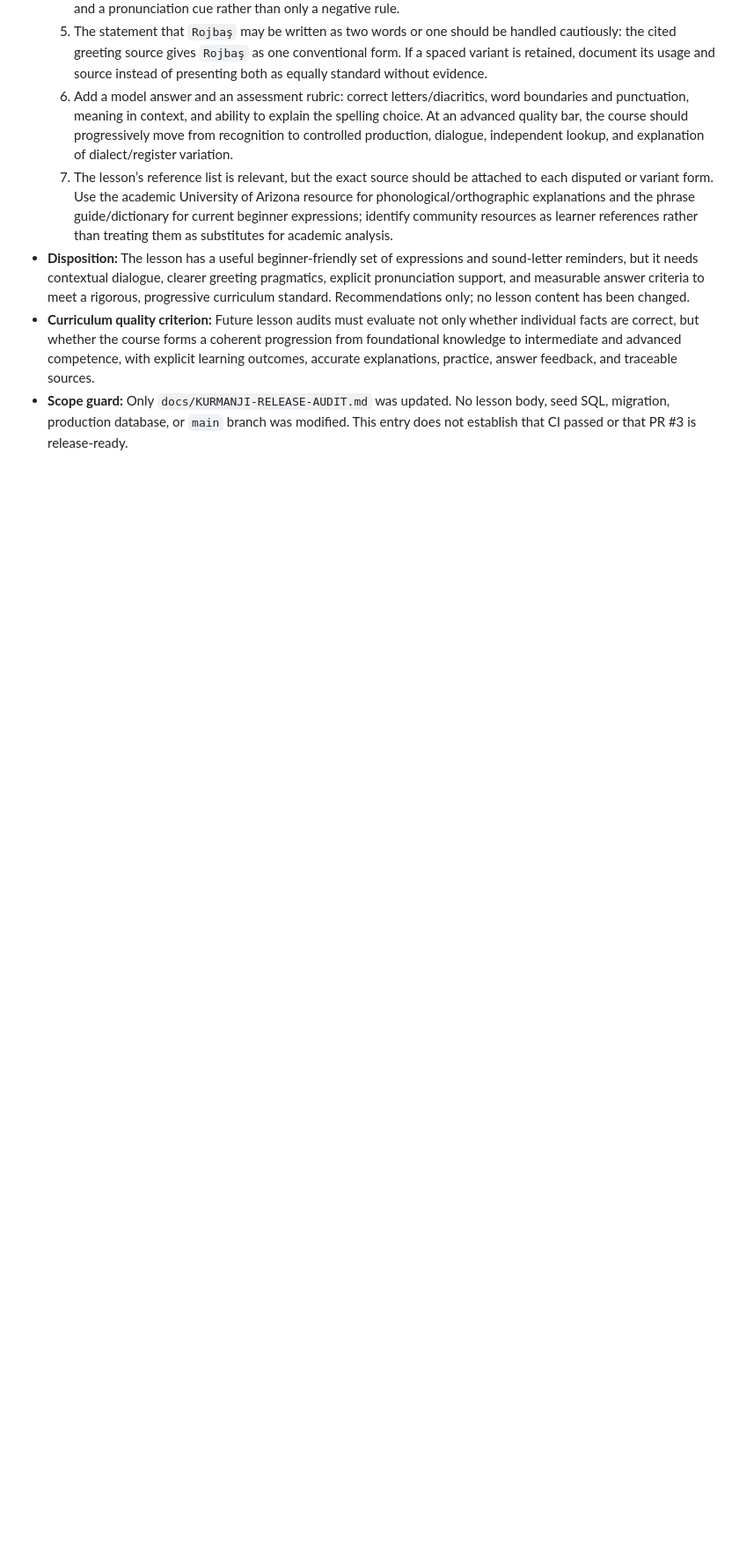
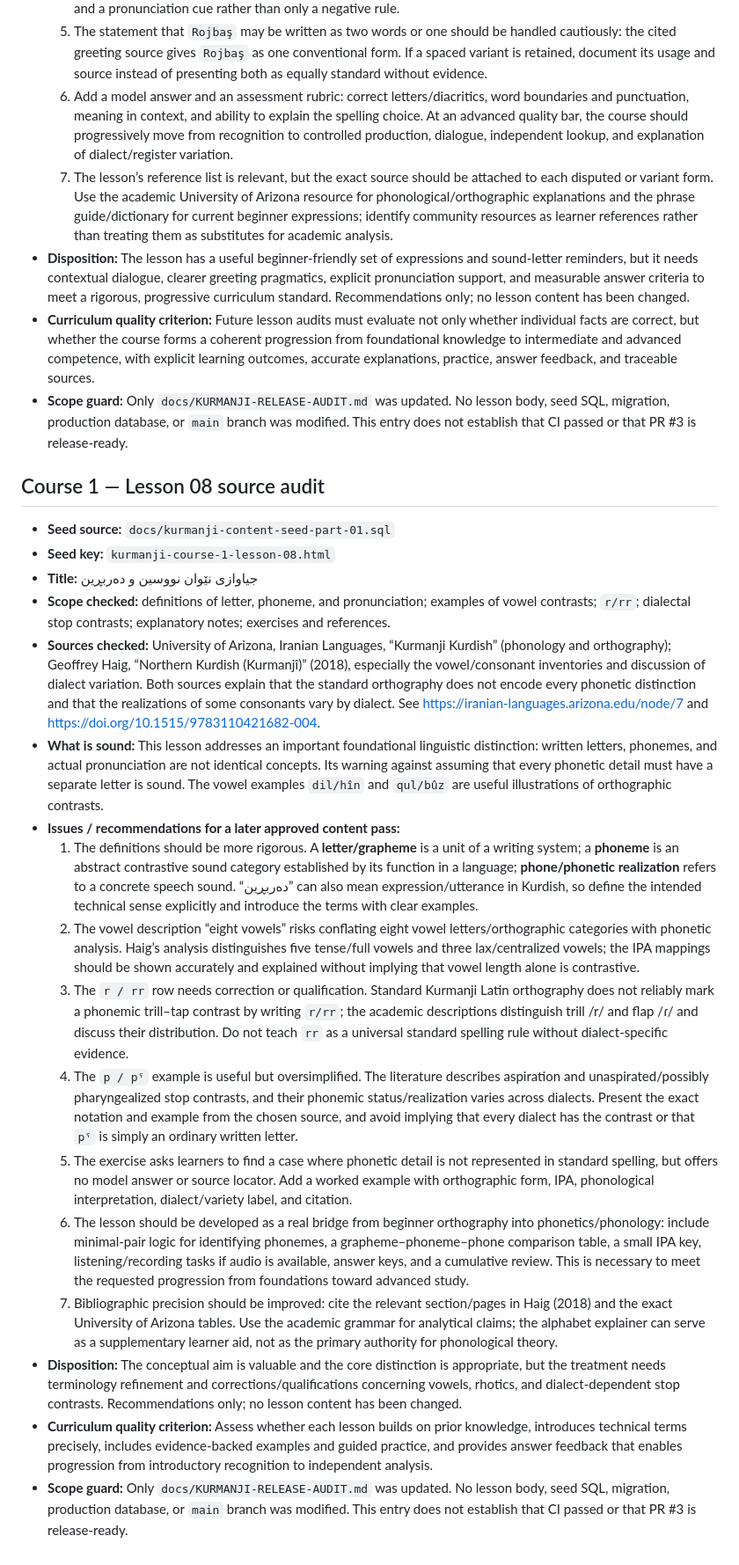
Before and after one commit to avasinim/zanztkurd, a Markdown page: docs/KURMANJI-RELEASE-AUDIT.md, the part around the change. Shown at 88% size. Rendered like a GitHub page; blank space fills up the shorter version.

Commit message:
docs: audit Kurmanji course 1 lesson 08

```diff
--- a/docs/KURMANJI-RELEASE-AUDIT.md
+++ b/docs/KURMANJI-RELEASE-AUDIT.md
@@ -843,3 +843,23 @@ Before making any lesson edits, prepare a proposed correction plan grouped by se
 - **Disposition:** The lesson has a useful beginner-friendly set of expressions and sound-letter reminders, but it needs contextual dialogue, clearer greeting pragmatics, explicit pronunciation support, and measurable answer criteria to meet a rigorous, progressive curriculum standard. Recommendations only; no lesson content has been changed.
 - **Curriculum quality criterion:** Future lesson audits must evaluate not only whether individual facts are correct, but whether the course forms a coherent progression from foundational knowledge to intermediate and advanced competence, with explicit learning outcomes, accurate explanations, practice, answer feedback, and traceable sources.
 - **Scope guard:** Only `docs/KURMANJI-RELEASE-AUDIT.md` was updated. No lesson body, seed SQL, migration, production database, or `main` branch was modified. This entry does not establish that CI passed or that PR #3 is release-ready.
+
+## Course 1 — Lesson 08 source audit
+
+- **Seed source:** `docs/kurmanji-content-seed-part-01.sql`
+- **Seed key:** `kurmanji-course-1-lesson-08.html`
+- **Title:** جیاوازی نێوان نووسین و دەربڕین
+- **Scope checked:** definitions of letter, phoneme, and pronunciation; examples of vowel contrasts; `r/rr`; dialectal stop contrasts; explanatory notes; exercises and references.
+- **Sources checked:** University of Arizona, Iranian Languages, “Kurmanji Kurdish” (phonology and orthography); Geoffrey Haig, “Northern Kurdish (Kurmanjî)” (2018), especially the vowel/consonant inventories and discussion of dialect variation. Both sources explain that the standard orthography does not encode every phonetic distinction and that the realizations of some consonants vary by dialect. See https://iranian-languages.arizona.edu/node/7 and https://doi.org/10.1515/9783110421682-004.
+- **What is sound:** This lesson addresses an important foundational linguistic distinction: written letters, phonemes, and actual pronunciation are not identical concepts. Its warning against assuming that every phonetic detail must have a separate letter is sound. The vowel examples `dil/hîn` and `qul/bûz` are useful illustrations of orthographic contrasts.
+- **Issues / recommendations for a later approved content pass:**
+  1. The definitions should be more rigorous. A **letter/grapheme** is a unit of a writing system; a **phoneme** is an abstract contrastive sound category established by its function in a language; **phone/phonetic realization** refers to a concrete speech sound. “دەربڕین” can also mean expression/utterance in Kurdish, so define the intended technical sense explicitly and introduce the terms with clear examples.
+  2. The vowel description “eight vowels” risks conflating eight vowel letters/orthographic categories with phonetic analysis. Haig’s analysis distinguishes five tense/full vowels and three lax/centralized vowels; the IPA mappings should be shown accurately and explained without implying that vowel length alone is contrastive.
+  3. The `r / rr` row needs correction or qualification. Standard Kurmanji Latin orthography does not reliably mark a phonemic trill–tap contrast by writing `r/rr`; the academic descriptions distinguish trill /r/ and flap /ɾ/ and discuss their distribution. Do not teach `rr` as a universal standard spelling rule without dialect-specific evidence.
+  4. The `p / pˤ` example is useful but oversimplified. The literature describes aspiration and unaspirated/possibly pharyngealized stop contrasts, and their phonemic status/realization varies across dialects. Present the exact notation and example from the chosen source, and avoid implying that every dialect has the contrast or that `pˤ` is simply an ordinary written letter.
+  5. The exercise asks learners to find a case where phonetic detail is not represented in standard spelling, but offers no model answer or source locator. Add a worked example with orthographic form, IPA, phonological interpretation, dialect/variety label, and citation.
+  6. The lesson should be developed as a real bridge from beginner orthography into phonetics/phonology: include minimal-pair logic for identifying phonemes, a grapheme–phoneme–phone comparison table, a small IPA key, listening/recording tasks if audio is available, answer keys, and a cumulative review. This is necessary to meet the requested progression from foundations toward advanced study.
+  7. Bibliographic precision should be improved: cite the relevant section/pages in Haig (2018) and the exact University of Arizona tables. Use the academic grammar for analytical claims; the alphabet explainer can serve as a supplementary learner aid, not as the primary authority for phonological theory.
+- **Disposition:** The conceptual aim is valuable and the core distinction is appropriate, but the treatment needs terminology refinement and corrections/qualifications concerning vowels, rhotics, and dialect-dependent stop contrasts. Recommendations only; no lesson content has been changed.
+- **Curriculum quality criterion:** Assess whether each lesson builds on prior knowledge, introduces technical terms precisely, includes evidence-backed examples and guided practice, and provides answer feedback that enables progression from introductory recognition to independent analysis.
+- **Scope guard:** Only `docs/KURMANJI-RELEASE-AUDIT.md` was updated. No lesson body, seed SQL, migration, production database, or `main` branch was modified. This entry does not establish that CI passed or that PR #3 is release-ready.
```
